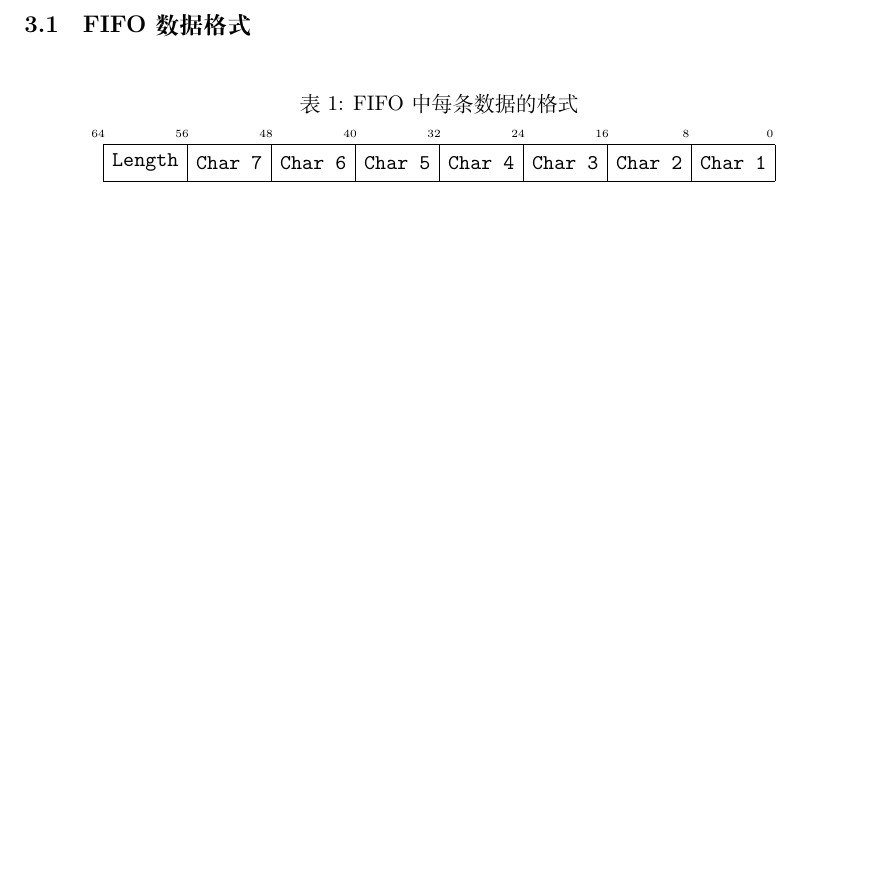
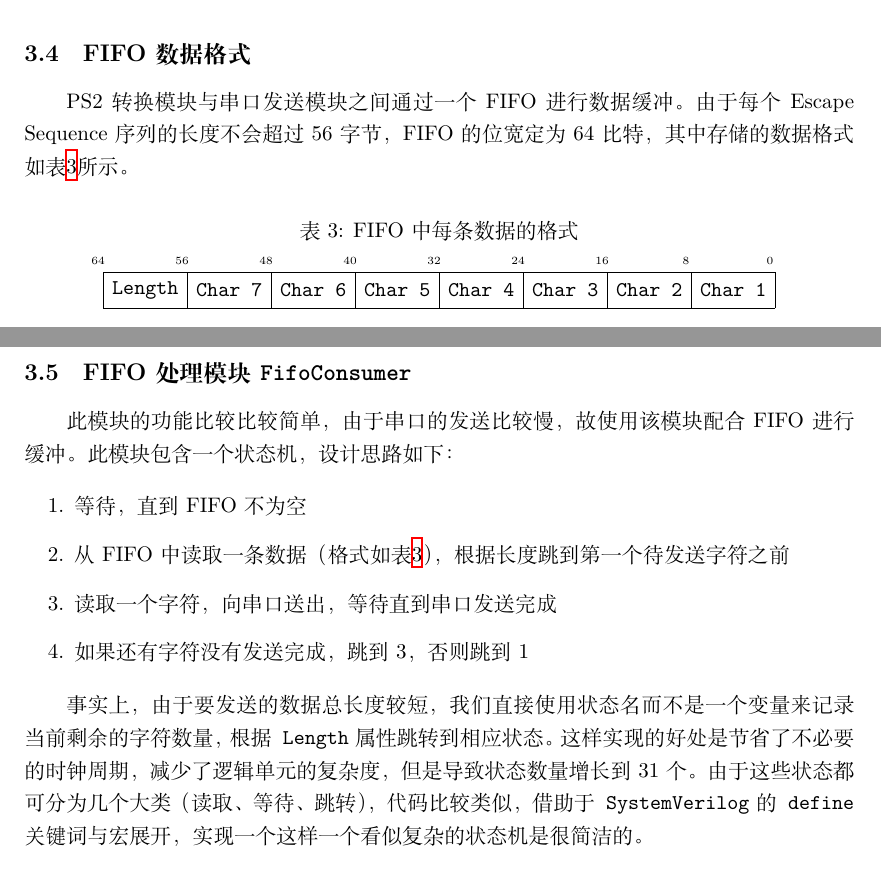
Before and after one commit to Harry-Chen/fpga-virtual-console, a LaTeX document (doc/report/report.tex, which reads doc/report/keyboard_controller.tex): part of page 2 of 14 before the commit and two parts of pages 5 and 6 of 14 after it, the two joined at a grey line, cut so that both start at the same text, the shorter picture padded with empty space. Compiled offline with XeLaTeX.

Commit message:
Finish KeyboardController and add TabControl in architecture
Signed-off-by: Harry Chen <i@harrychen.xyz>

```diff
--- a/doc/report/keyboard_controller.tex
+++ b/doc/report/keyboard_controller.tex
@@ -3,21 +3,6 @@
 
  键盘控制器模块负责接收PS/2接口传来的数据，并将按键最终转换为\texttt{VT220}规范中指定的指令序列从串口发送给PC。
  本模块主要由下列的子模块构成。
-
- \subsection{FIFO数据格式}
- \begin{table}[htbp]
-    \centering
-        \caption{FIFO中每条数据的格式}
-        \label{tab:fifo_bytefield}
-        \vspace{1em}
-        \begin{bytefield}[bitwidth=0.5em,endianness=big,boxformatting={\centering\tt}]{64}
-            \bitheader{0,8,16,24,32,40,48,56,64} \\
-            \bitbox{8}{Length} & \bitbox{8}{Char 7} &
-            \bitbox{8}{Char 6} & \bitbox{8}{Char 5} &
-            \bitbox{8}{Char 4} & \bitbox{8}{Char 3} &
-            \bitbox{8}{Char 2} & \bitbox{8}{Char 1} &
-        \end{bytefield}
-    \end{table}
 
  \subsection{PS2接收模块 \texttt{Ps2Receiver}}
 
@@ -89,3 +74,35 @@
 所有双圆圈标记的状态为可能产生输出的状态。
 
 此模块可以正确地处理重复按键、多个按键等常见情况。当得到的按键或组合没有在\texttt{VT220}规范中时，本模块不会产生任何输出。
+
+\subsection{FIFO数据格式}
+PS2转换模块与串口发送模块之间通过一个FIFO进行数据缓冲。由于每个Escape Sequence序列的长度不会超过56字节，FIFO的位宽定为64比特，其中存储的数据格式如表\ref{tab:fifo_bytefield}所示。
+
+\begin{table}[htbp]
+   \centering
+       \caption{FIFO中每条数据的格式}
+       \label{tab:fifo_bytefield}
+       \vspace{1em}
+       \begin{bytefield}[bitwidth=0.5em,endianness=big,boxformatting={\centering\tt}]{64}
+           \bitheader{0,8,16,24,32,40,48,56,64} \\
+           \bitbox{8}{Length} & \bitbox{8}{Char 7} &
+           \bitbox{8}{Char 6} & \bitbox{8}{Char 5} &
+           \bitbox{8}{Char 4} & \bitbox{8}{Char 3} &
+           \bitbox{8}{Char 2} & \bitbox{8}{Char 1} &
+       \end{bytefield}
+   \end{table}
+
+\subsection{FIFO处理模块 \texttt{FifoConsumer}}
+此模块的功能比较比较简单，由于串口的发送比较慢，故使用该模块配合FIFO进行缓冲。
+此模块包含一个状态机，设计思路如下：
+
+\begin{enumerate}
+    \item 等待，直到FIFO不为空
+    \item 从FIFO中读取一条数据（格式如表\ref{tab:fifo_bytefield}），根据长度跳到第一个待发送字符之前
+    \item 读取一个字符，向串口送出，等待直到串口发送完成
+    \item 如果还有字符没有发送完成，跳到3，否则跳到1
+\end{enumerate}
+
+事实上，由于要发送的数据总长度较短，我们直接使用状态名而不是一个变量来记录当前剩余的字符数量，根据\texttt{Length}属性跳转到相应状态。
+这样实现的好处是节省了不必要的时钟周期，减少了逻辑单元的复杂度，但是导致状态数量增长到31个。
+由于这些状态都可分为几个大类（读取、等待、跳转），代码比较类似，借助于\texttt{SystemVerilog}的\texttt{define}关键词与宏展开，实现一个这样一个看似复杂的状态机是很简洁的。
```
Also changed, not shown: doc/report/architecture.tex (+1 -1 lines), doc/report/figures/architecture_final_dot.pdf, 1 other file.
